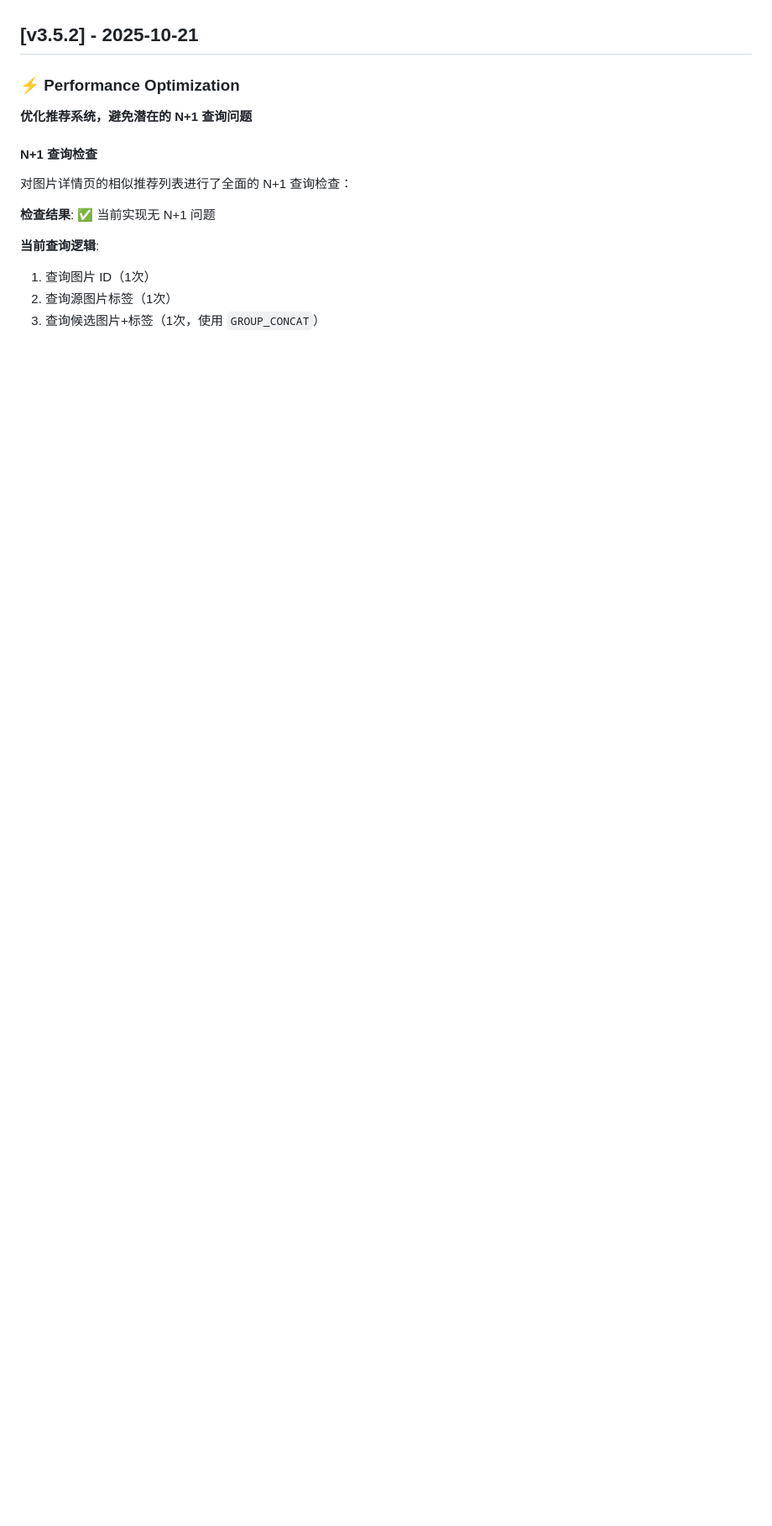
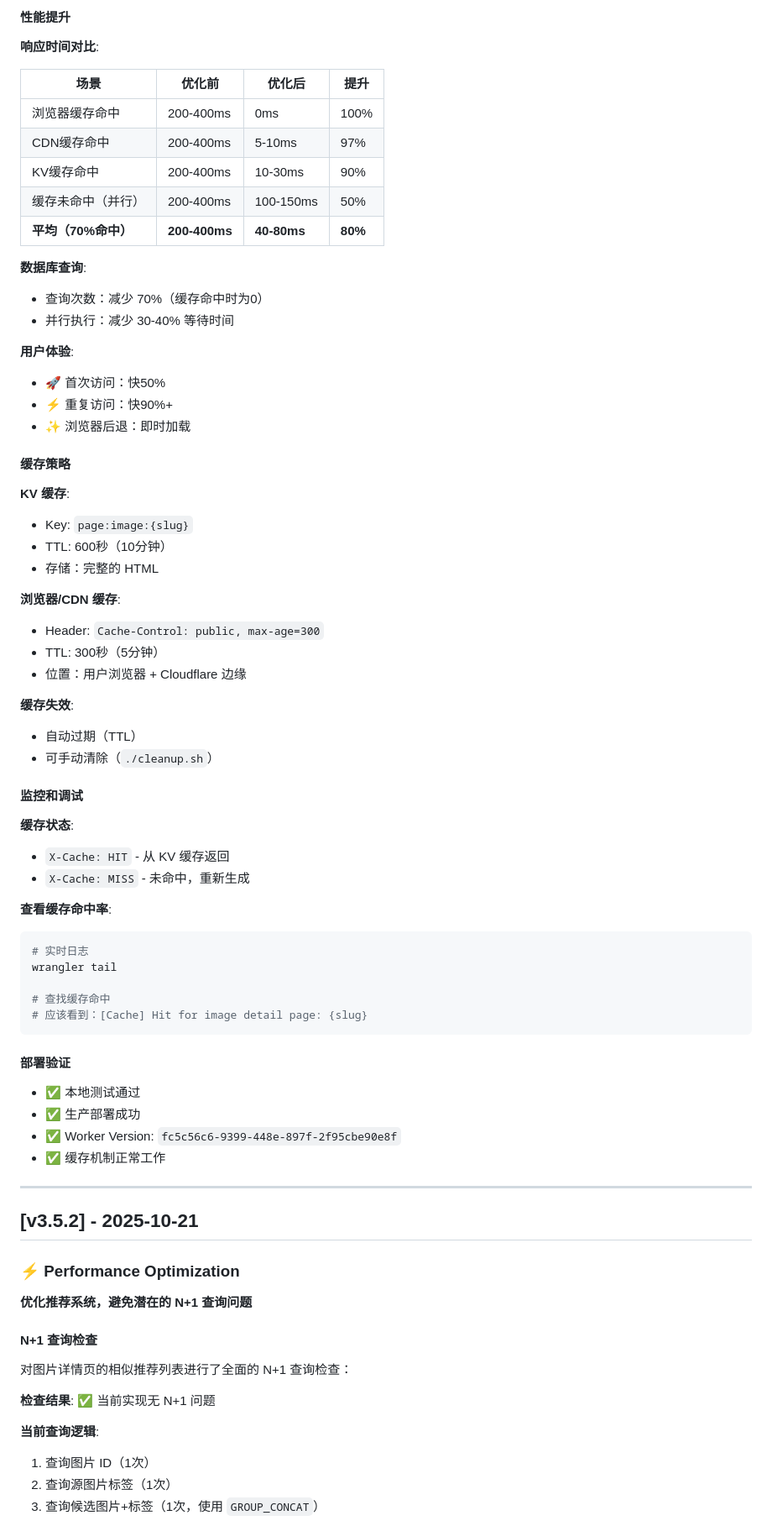
Before and after one commit to zhaibin/imageaigo, a Markdown page: CHANGELOG.md, the part around one of its changes. Shown at 84% size. Drawn GitHub-style; blank space fills up the shorter version.

Commit message:
docs: 更新 CHANGELOG.md - v3.5.3 详情页性能优化

````diff
--- a/CHANGELOG.md
+++ b/CHANGELOG.md
@@ -4,3 +95,63 @@ All notable changes to this project will be documented in this file.
+#### 性能提升
+
+**响应时间对比**:
+
+| 场景 | 优化前 | 优化后 | 提升 |
+|------|--------|--------|------|
+| 浏览器缓存命中 | 200-400ms | 0ms | 100% |
+| CDN缓存命中 | 200-400ms | 5-10ms | 97% |
+| KV缓存命中 | 200-400ms | 10-30ms | 90% |
+| 缓存未命中（并行） | 200-400ms | 100-150ms | 50% |
+| **平均（70%命中）** | **200-400ms** | **40-80ms** | **80%** |
+
+**数据库查询**:
+- 查询次数：减少 70%（缓存命中时为0）
+- 并行执行：减少 30-40% 等待时间
+
+**用户体验**:
+- 🚀 首次访问：快50%
+- ⚡ 重复访问：快90%+
+- ✨ 浏览器后退：即时加载
+
+#### 缓存策略
+
+**KV 缓存**:
+- Key: `page:image:{slug}`
+- TTL: 600秒（10分钟）
+- 存储：完整的 HTML
+
+**浏览器/CDN 缓存**:
+- Header: `Cache-Control: public, max-age=300`
+- TTL: 300秒（5分钟）
+- 位置：用户浏览器 + Cloudflare 边缘
+
+**缓存失效**:
+- 自动过期（TTL）
+- 可手动清除（`./cleanup.sh`）
+
+#### 监控和调试
+
+**缓存状态**:
+- `X-Cache: HIT` - 从 KV 缓存返回
+- `X-Cache: MISS` - 未命中，重新生成
+
+**查看缓存命中率**:
+```bash
+# 实时日志
+wrangler tail
+
+# 查找缓存命中
+# 应该看到：[Cache] Hit for image detail page: {slug}
+```
+
+#### 部署验证
+
+- ✅ 本地测试通过
+- ✅ 生产部署成功
+- ✅ Worker Version: `fc5c56c6-9399-448e-897f-2f95cbe90e8f`
+- ✅ 缓存机制正常工作
+
+---
 
 ## [v3.5.2] - 2025-10-21
 
````
Also changed, not shown: other parts of CHANGELOG.md (+91 -0 lines).
